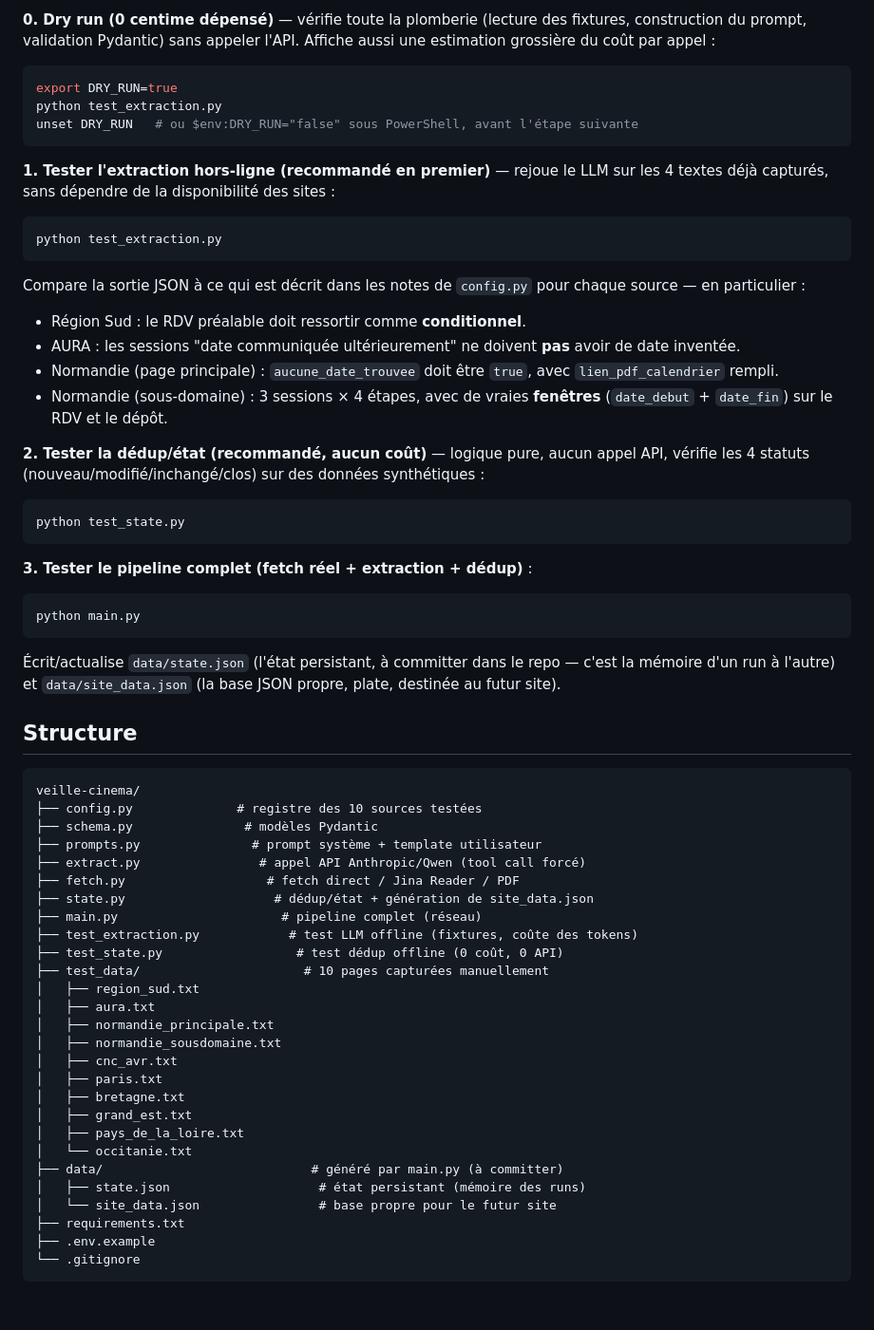
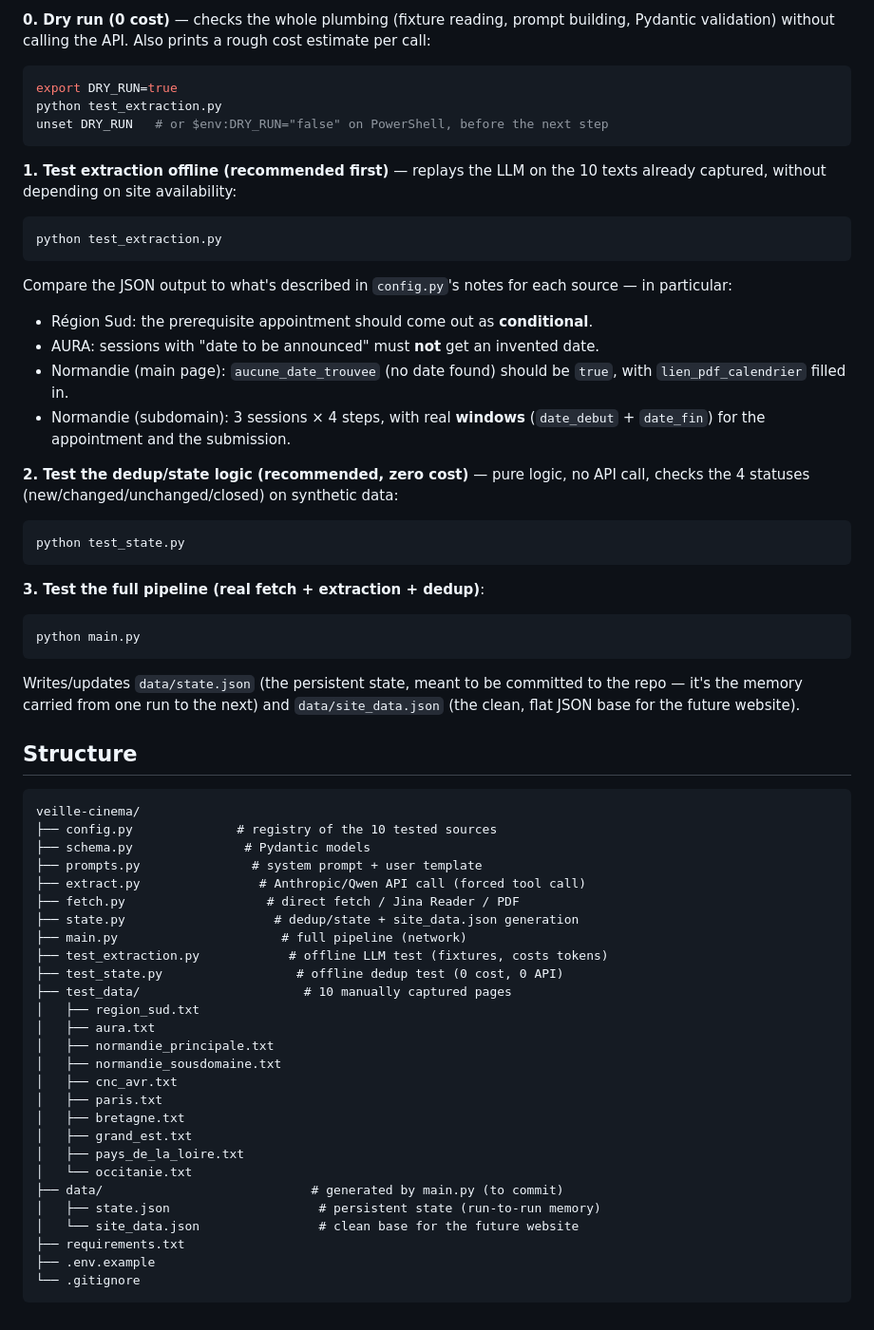
Before and after one commit to guytcheuffa/veille-subventions-cinema, a Markdown page: README.md, the part around one of its changes. Shown at 95% size. Rendered like a GitHub page.

Commit message:
Translate README to English

````diff
--- a/README.md
+++ b/README.md
@@ -102,63 +102,65 @@ sur les mêmes 4 fixtures.
 
-**0. Dry run (0 centime dépensé)** — vérifie toute la plomberie (lecture des
-fixtures, construction du prompt, validation Pydantic) sans appeler l'API.
-Affiche aussi une estimation grossière du coût par appel :
+**0. Dry run (0 cost)** — checks the whole plumbing (fixture reading,
+prompt building, Pydantic validation) without calling the API. Also
+prints a rough cost estimate per call:
 
 ```bash
 export DRY_RUN=true
 python test_extraction.py
-unset DRY_RUN   # ou $env:DRY_RUN="false" sous PowerShell, avant l'étape suivante
+unset DRY_RUN   # or $env:DRY_RUN="false" on PowerShell, before the next step
 ```
 
-**1. Tester l'extraction hors-ligne (recommandé en premier)** — rejoue le LLM
-sur les 4 textes déjà capturés, sans dépendre de la disponibilité des sites :
+**1. Test extraction offline (recommended first)** — replays the LLM on
+the 10 texts already captured, without depending on site availability:
 
 ```bash
 python test_extraction.py
 ```
 
-Compare la sortie JSON à ce qui est décrit dans les notes de `config.py` pour
-chaque source — en particulier :
-- Région Sud : le RDV préalable doit ressortir comme **conditionnel**.
-- AURA : les sessions "date communiquée ultérieurement" ne doivent **pas**
-  avoir de date inventée.
-- Normandie (page principale) : `aucune_date_trouvee` doit être `true`, avec
-  `lien_pdf_calendrier` rempli.
-- Normandie (sous-domaine) : 3 sessions × 4 étapes, avec de vraies **fenêtres**
-  (`date_debut` + `date_fin`) sur le RDV et le dépôt.
+Compare the JSON output to what's described in `config.py`'s notes for
+each source — in particular:
+- Région Sud: the prerequisite appointment should come out as
+  **conditional**.
+- AURA: sessions with "date to be announced" must **not** get an invented
+  date.
+- Normandie (main page): `aucune_date_trouvee` (no date found) should be
+  `true`, with `lien_pdf_calendrier` filled in.
+- Normandie (subdomain): 3 sessions × 4 steps, with real **windows**
+  (`date_debut` + `date_fin`) for the appointment and the submission.
 
-**2. Tester la dédup/état (recommandé, aucun coût)** — logique pure, aucun
-appel API, vérifie les 4 statuts (nouveau/modifié/inchangé/clos) sur des
-données synthétiques :
+**2. Test the dedup/state logic (recommended, zero cost)** — pure logic,
+no API call, checks the 4 statuses (new/changed/unchanged/closed) on
+synthetic data:
 
 ```bash
 python test_state.py
 ```
 
-**3. Tester le pipeline complet (fetch réel + extraction + dédup)** :
+**3. Test the full pipeline (real fetch + extraction + dedup)**:
 
 ```bash
 python main.py
 ```
 
-Écrit/actualise `data/state.json` (l'état persistant, à committer dans le
-repo — c'est la mémoire d'un run à l'autre) et `data/site_data.json` (la
-base JSON propre, plate, destinée au futur site).
+Writes/updates `data/state.json` (the persistent state, meant to be
+committed to the repo — it's the memory carried from one run to the next)
+and `data/site_data.json` (the clean, flat JSON base for the future
+website).
 
 ## Structure
 
 ```
 veille-cinema/
-├── config.py              # registre des 10 sources testées
-├── schema.py               # modèles Pydantic
-├── prompts.py               # prompt système + template utilisateur
-├── extract.py                # appel API Anthropic/Qwen (tool call forcé)
-├── fetch.py                   # fetch direct / Jina Reader / PDF
-├── state.py                    # dédup/état + génération de site_data.json
-├── main.py                      # pipeline complet (réseau)
-├── test_extraction.py            # test LLM offline (fixtures, coûte des tokens)
-├── test_state.py                  # test dédup offline (0 coût, 0 API)
-├── test_data/                      # 10 pages capturées manuellement
+├── config.py              # registry of the 10 tested sources
+├── schema.py               # Pydantic models
+├── prompts.py               # system prompt + user template
+├── extract.py                # Anthropic/Qwen API call (forced tool call)
+├── fetch.py                   # direct fetch / Jina Reader / PDF
+├── state.py                    # dedup/state + site_data.json generation
+├── main.py                      # full pipeline (network)
+├── test_extraction.py            # offline LLM test (fixtures, costs tokens)
+├── test_state.py                  # offline dedup test (0 cost, 0 API)
+├── test_data/                      # 10 manually captured pages
 │   ├── region_sud.txt
 │   ├── aura.txt
 │   ├── normandie_principale.txt
@@ -169,9 +171,9 @@ veille-cinema/
 │   ├── grand_est.txt
 │   ├── pays_de_la_loire.txt
 │   └── occitanie.txt
-├── data/                            # généré par main.py (à committer)
-│   ├── state.json                    # état persistant (mémoire des runs)
-│   └── site_data.json                # base propre pour le futur site
+├── data/                            # generated by main.py (to commit)
+│   ├── state.json                    # persistent state (run-to-run memory)
+│   └── site_data.json                # clean base for the future website
 ├── requirements.txt
 ├── .env.example
 └── .gitignore
````
Also changed, not shown: other parts of README.md (+70 -70 lines).
